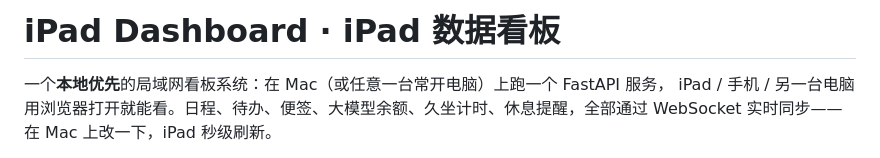
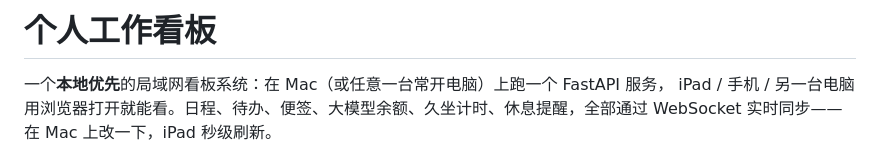
Before and after one commit to wwJay1024/Personal-WorkDashboard-IPAD, a Markdown page: README.md, the part around the change. Rendered like a GitHub page.

Commit message:
修改readme

```diff
--- a/README.md
+++ b/README.md
@@ -1,4 +1,4 @@
-# iPad Dashboard · iPad 数据看板
+# 个人工作看板
 
 一个**本地优先**的局域网看板系统：在 Mac（或任意一台常开电脑）上跑一个 FastAPI 服务， iPad / 手机 / 另一台电脑用浏览器打开就能看。日程、待办、便签、大模型余额、久坐计时、休息提醒，全部通过 WebSocket 实时同步——在 Mac 上改一下，iPad 秒级刷新。
 
```
